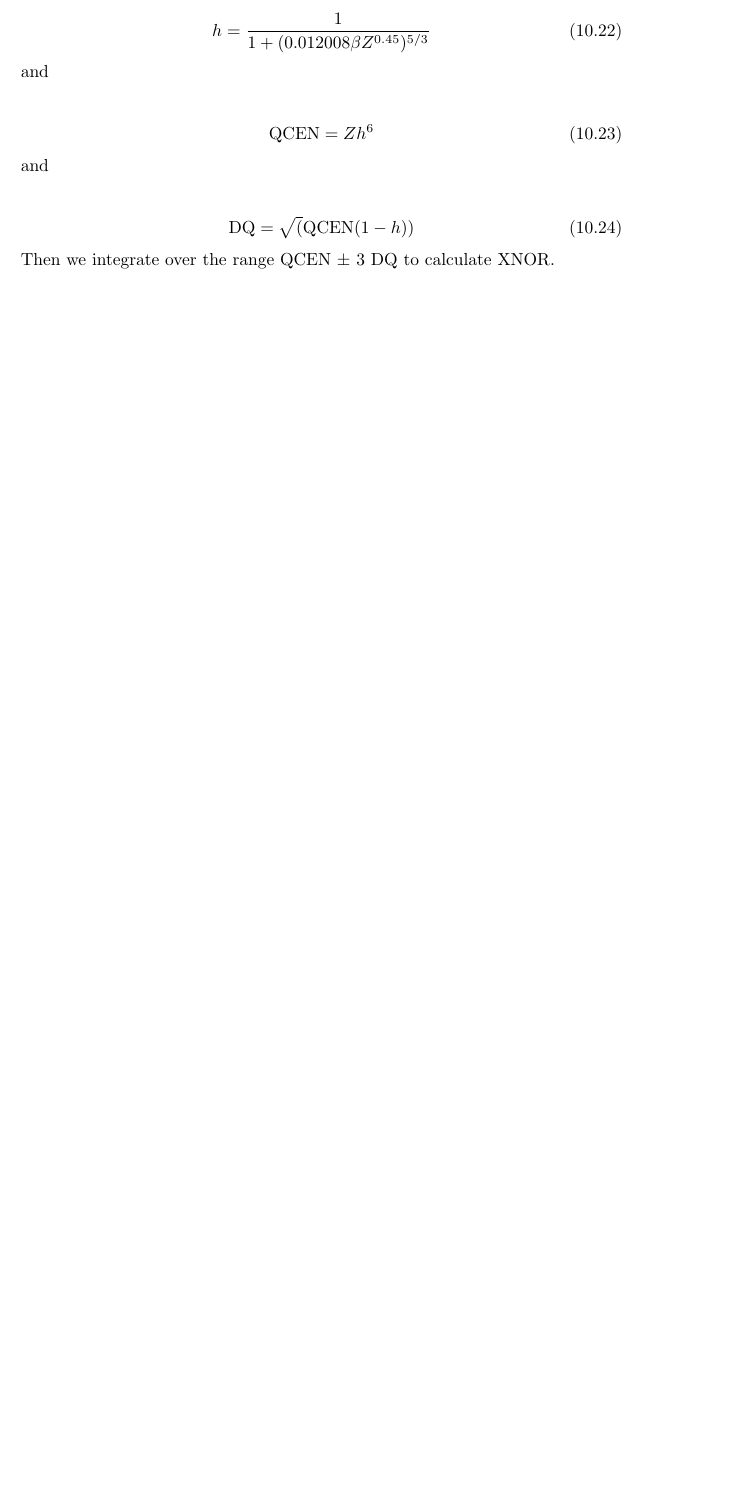
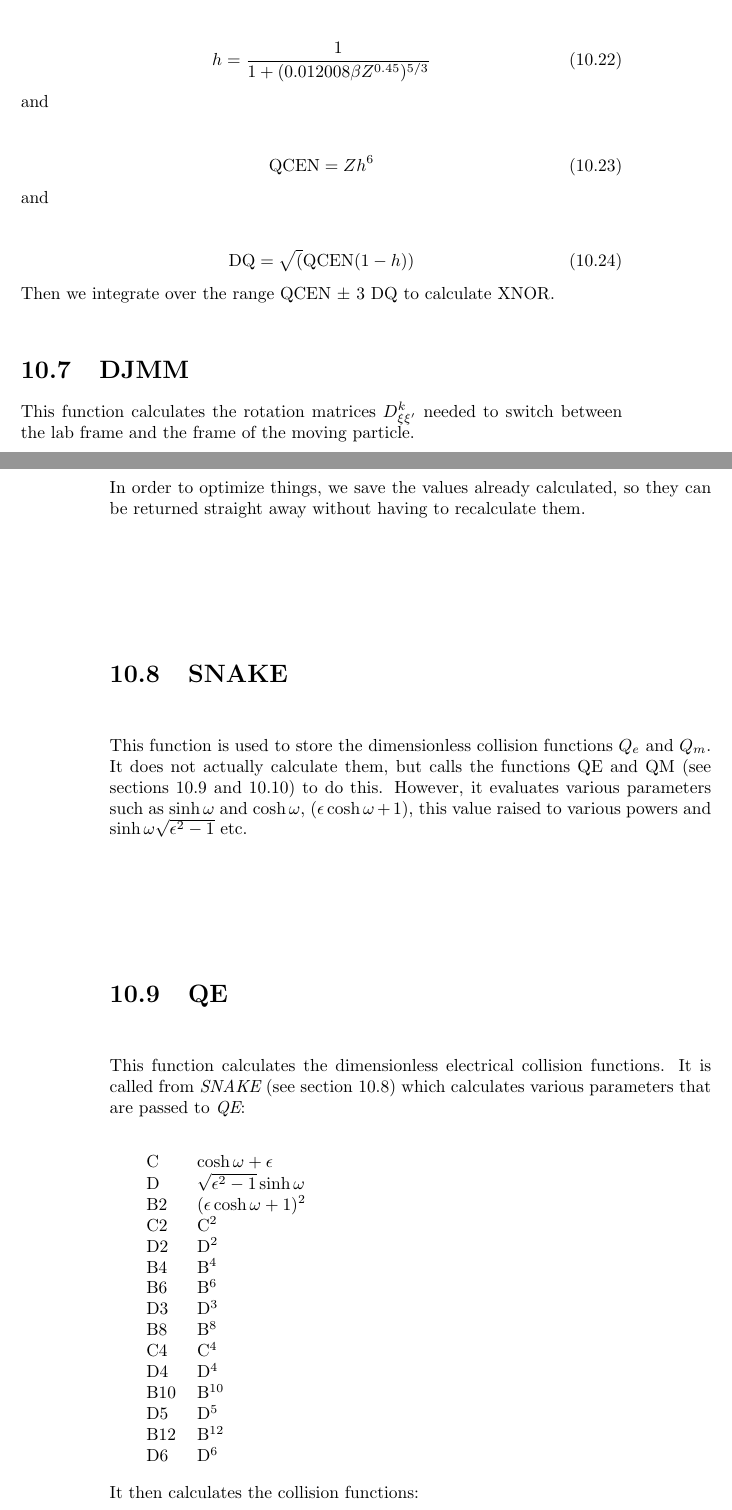
Before and after one commit to warr/gosia, a LaTeX thesis (doc/internals.tex, which reads doc/djmm.tex, doc/functions.tex, doc/qe.tex): part of page 47 of 47 before the commit and two parts of pages 47 and 48 of 49 after it, the two joined at a grey line, cut so that both start at the same text, the shorter picture padded with empty space. Compiled offline with pdfLaTeX.

Commit message:
More documentation

```diff
--- /dev/null
+++ b/doc/djmm.tex
@@ -0,0 +1,10 @@
+\section{DJMM}
+\label{sect:djmm}
+
+\noindent This function calculates the rotation matrices $D^k_{\xi
+\xi^\prime}$ needed to switch between the lab frame and the frame of the
+moving particle.\\
+
+\noindent In order to optimize things, we save the values already
+calculated, so they can be returned straight away without having to
+recalculate them.\\
--- a/doc/functions.tex
+++ b/doc/functions.tex
@@ -6,3 +6,7 @@
 \input wsixj.tex
 \input wthrej.tex
 \input xstatic.tex
+\input djmm.tex
+\input snake.tex
+\input qe.tex
+\input qm.tex
--- /dev/null
+++ b/doc/qe.tex
@@ -0,0 +1,27 @@
+\section{QE}
+\label{sect:qe}
+
+\noindent This function calculates the dimensionless electrical
+collision functions. It is called from {\em SNAKE} (see section
+\ref{sect:snake}) which calculates various parameters that are passed
+to {\em QE}:\\
+
+\begin{tabular}{ll}
+C & $\cosh\omega + \epsilon$\\
+D & $\sqrt{\epsilon^2-1} \sinh\omega$\\
+B2 & $(\epsilon \cosh\omega + 1)^2$\\
+C2 & C$^2$\\
+D2 & D$^2$\\
+B4 & B$^4$\\
+B6 & B$^6$\\
+D3 & D$^3$\\
+B8 & B$^8$\\
+C4 & C$^4$\\
+D4 & D$^4$\\
+B10 & B$^{10}$\\
+D5 & D$^5$\\
+B12 & B$^{12}$\\
+D6 & D$^6$\\
+\end{tabular}
+
+\noindent It then calculates the collision functions:\\
--- /dev/null
+++ b/doc/snake.tex
@@ -0,0 +1,10 @@
+\section{SNAKE}
+\label{sect:snake}
+
+\noindent This function is used to store the dimensionless collision
+functions $Q_e$ and $Q_m$. It does not actually calculate them, but
+calls the functions QE and QM (see sections \ref{sect:qe} and
+\ref{sect:qm}) to do this. However, it evaluates various parameters
+such as $\sinh\omega$ and $\cosh\omega$, $(\epsilon \cosh\omega + 1)$,
+this value raised to various powers and $\sinh\omega \sqrt{\epsilon^2 -
+1}$ etc.\\
```
Also changed, not shown: doc/qm.tex (added, +26 -0 lines), doc/Makefile, doc/qe.tex (38 more changed lines).
